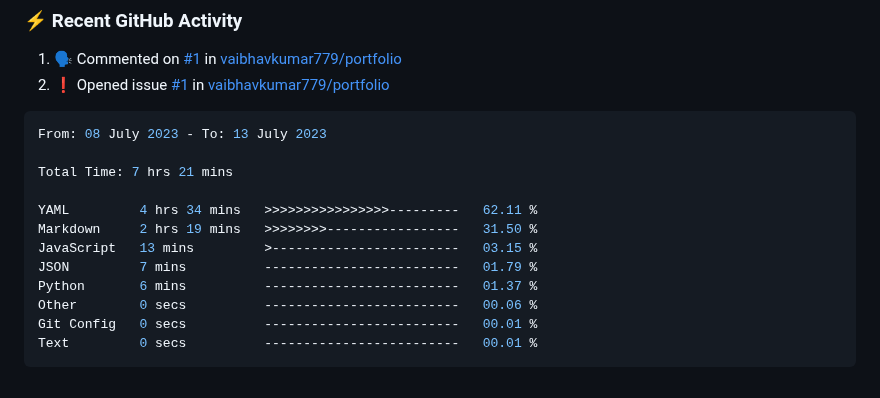
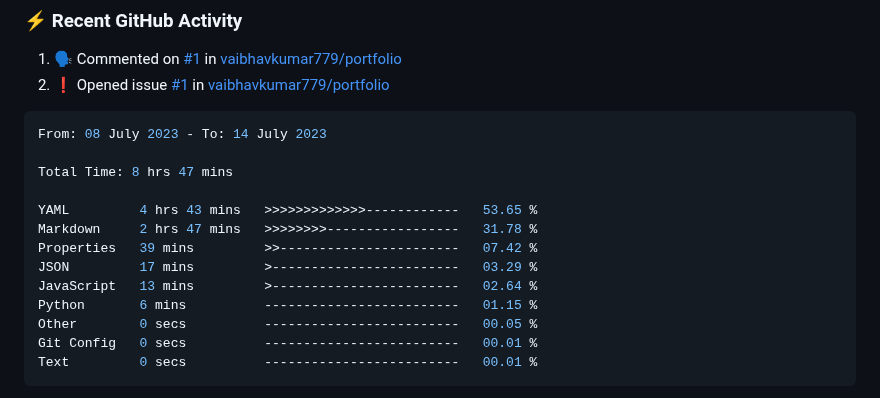
Before and after one commit to vaibhavkumar779/vaibhavkumar779, a Markdown page: README.md, the part around the change. GitHub-like rendering.

Commit message:
Updated waka-readme graph with new metrics

````diff
--- a/README.md
+++ b/README.md
@@ -41,16 +41,17 @@
 <!--START_SECTION:waka-->
 
 ```python
-From: 08 July 2023 - To: 13 July 2023
+From: 08 July 2023 - To: 14 July 2023
 
-Total Time: 7 hrs 21 mins
+Total Time: 8 hrs 47 mins
 
-YAML         4 hrs 34 mins   >>>>>>>>>>>>>>>>---------   62.11 %
-Markdown     2 hrs 19 mins   >>>>>>>>-----------------   31.50 %
-JavaScript   13 mins         >------------------------   03.15 %
-JSON         7 mins          -------------------------   01.79 %
-Python       6 mins          -------------------------   01.37 %
-Other        0 secs          -------------------------   00.06 %
+YAML         4 hrs 43 mins   >>>>>>>>>>>>>------------   53.65 %
+Markdown     2 hrs 47 mins   >>>>>>>>-----------------   31.78 %
+Properties   39 mins         >>-----------------------   07.42 %
+JSON         17 mins         >------------------------   03.29 %
+JavaScript   13 mins         >------------------------   02.64 %
+Python       6 mins          -------------------------   01.15 %
+Other        0 secs          -------------------------   00.05 %
 Git Config   0 secs          -------------------------   00.01 %
 Text         0 secs          -------------------------   00.01 %
 ```
````
